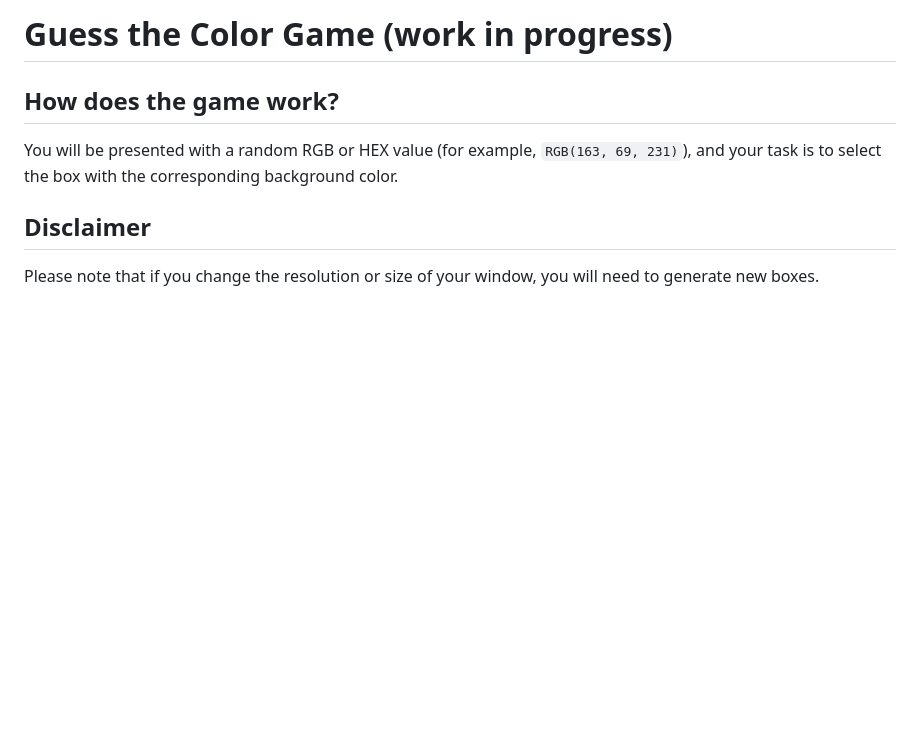
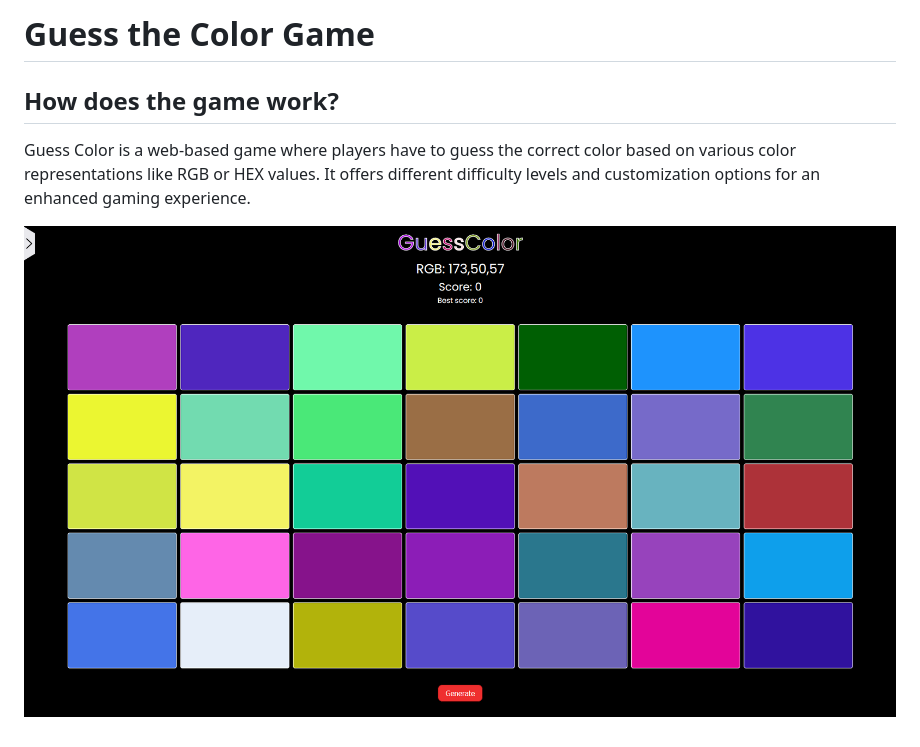
Before and after one commit to turbina4/Guess-color, a Markdown page: README.md, the part around the change. Drawn GitHub-style; pictures changed too: src/img/game.png (added); blank space fills up the shorter version.

```diff
--- a/README.md
+++ b/README.md
@@ -1,9 +1,7 @@
-# Guess the Color Game (work in progress)
+# Guess the Color Game
 
 ## How does the game work?
 
-You will be presented with a random RGB or HEX value (for example, `RGB(163, 69, 231)`), and your task is to select the box with the corresponding background color.
+Guess Color is a web-based game where players have to guess the correct color based on various color representations like RGB or HEX values. It offers different difficulty levels and customization options for an enhanced gaming experience.
 
-## Disclaimer
-
-Please note that if you change the resolution or size of your window, you will need to generate new boxes.
+![Guess Color Website](src/img/game.png)
```
